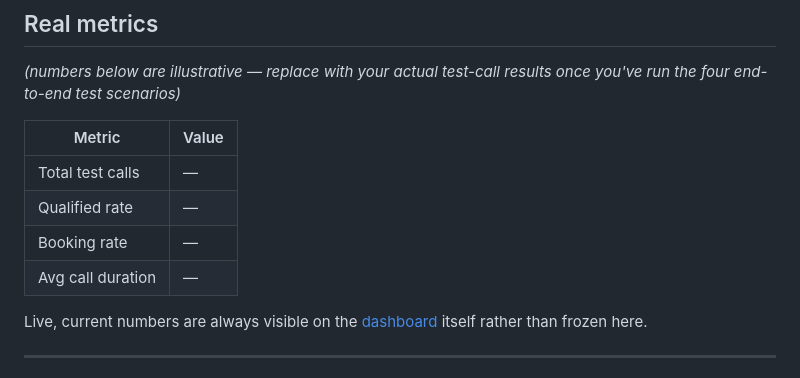
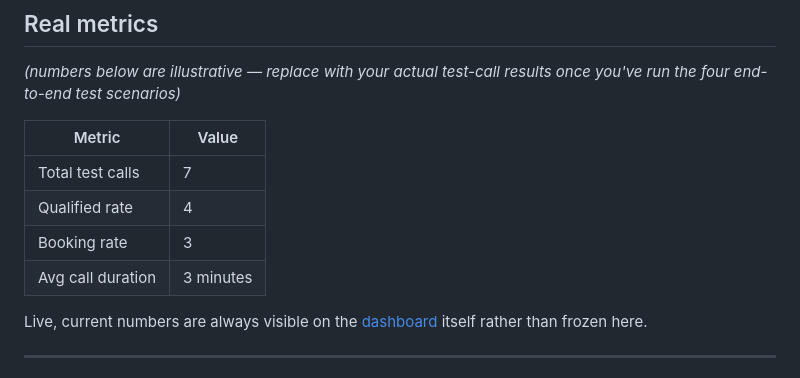
Before and after one commit to rehandesign35/vapi-solar-webhook, a Markdown page: README.md, the part around the change. Drawn GitHub-style.

Commit message:
Update test metrics in README

```diff
--- a/README.md
+++ b/README.md
@@ -80,10 +80,10 @@ once you've run the four end-to-end test scenarios)*
 
 | Metric | Value |
 |---|---|
-| Total test calls | — |
-| Qualified rate | — |
-| Booking rate | — |
-| Avg call duration | — |
+| Total test calls | 7 |
+| Qualified rate | 4 |
+| Booking rate | 3|
+| Avg call duration | 3 minutes |
 
 Live, current numbers are always visible on the [dashboard](https://your-project.vercel.app/dashboard.html)
 itself rather than frozen here.
```
